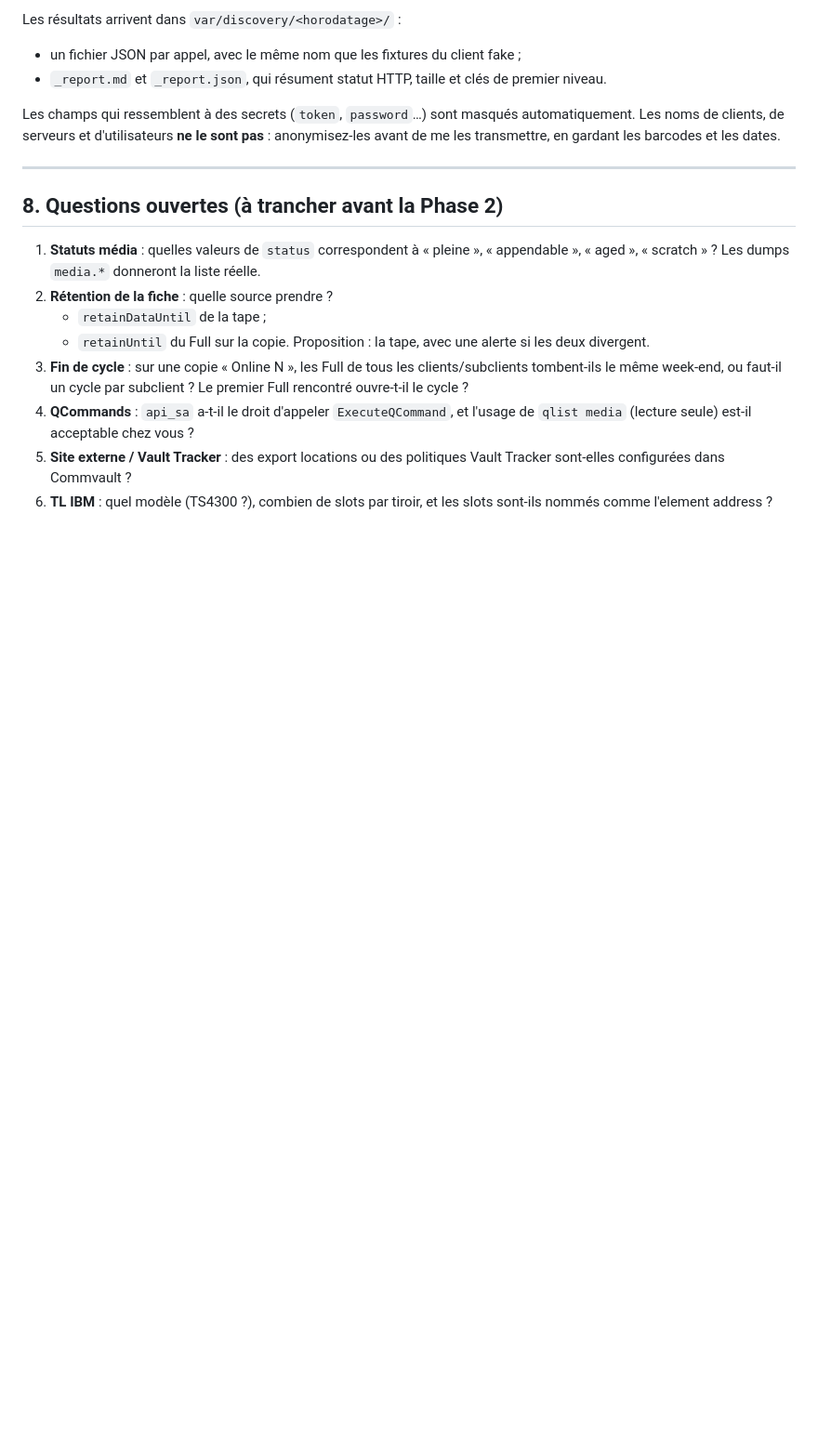
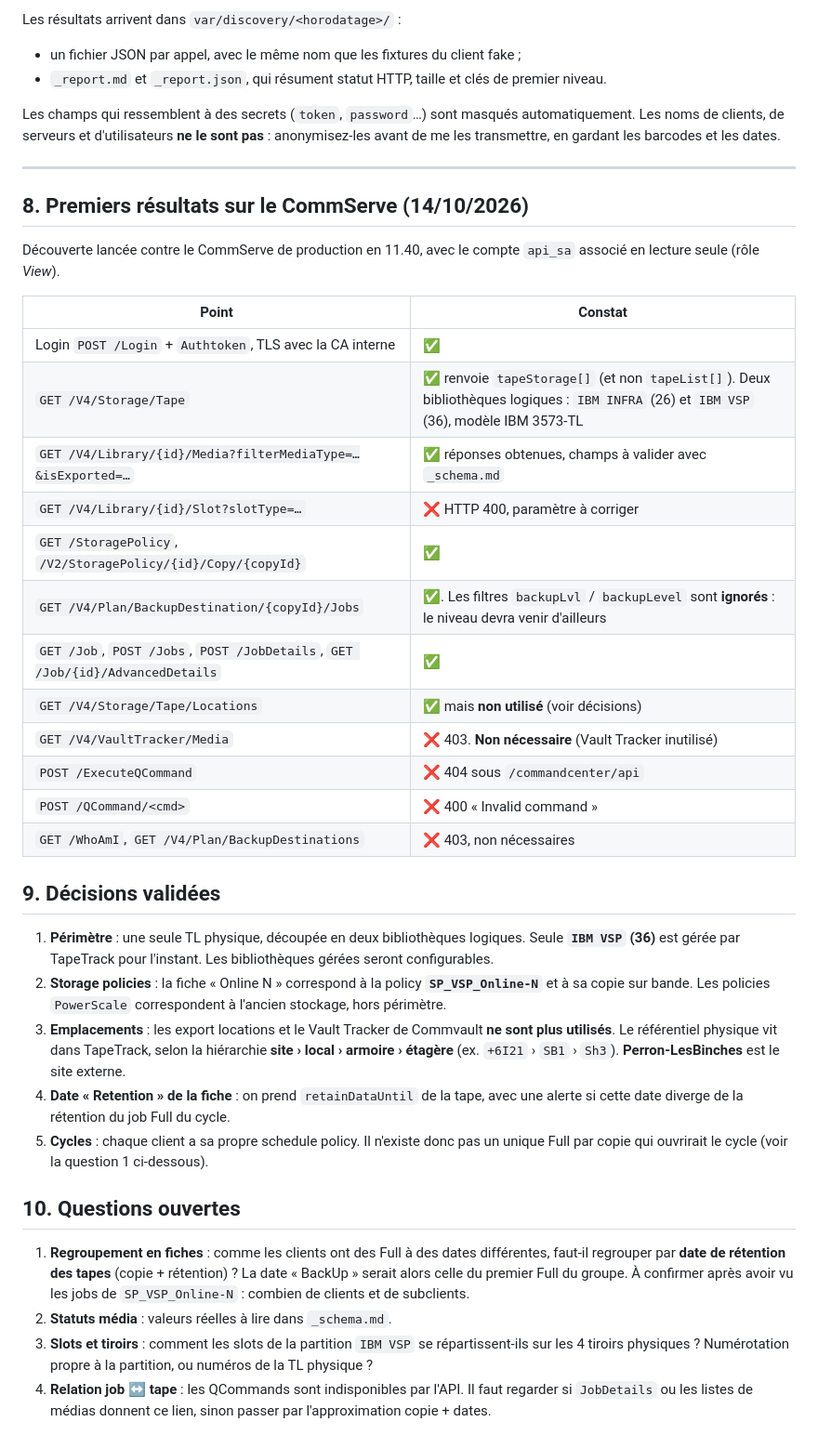
Before and after one commit to KylianLab/CommvaultTool, a Markdown page: docs/commvault-mapping.md, the part around the change. Shown at 93% size. GitHub-like rendering; blank space fills up the shorter version.

Commit message:
Docs: first discovery results against the CommServe and validated decisions
Co-Authored-By: Claude Opus 5.5 <noreply@anthropic.com>
Claude-Session: https://claude.ai/code/session_01WpGnwTsNgrLsHLTQexqkkY

```diff
--- a/docs/commvault-mapping.md
+++ b/docs/commvault-mapping.md
@@ -180,14 +180,36 @@ Les champs qui ressemblent à des secrets (`token`, `password`…) sont masqués
 
 ---
 
-## 8. Questions ouvertes (à trancher avant la Phase 2)
+## 8. Premiers résultats sur le CommServe (14/10/2026)
 
-1. **Statuts média** : quelles valeurs de `status` correspondent à « pleine », « appendable », « aged », « scratch » ? Les dumps `media.*` donneront la liste réelle.
-2. **Rétention de la fiche** : quelle source prendre ?
-   - `retainDataUntil` de la tape ;
-   - `retainUntil` du Full sur la copie.
-   Proposition : la tape, avec une alerte si les deux divergent.
-3. **Fin de cycle** : sur une copie « Online N », les Full de tous les clients/subclients tombent-ils le même week-end, ou faut-il un cycle par subclient ? Le premier Full rencontré ouvre-t-il le cycle ?
-4. **QCommands** : `api_sa` a-t-il le droit d'appeler `ExecuteQCommand`, et l'usage de `qlist media` (lecture seule) est-il acceptable chez vous ?
-5. **Site externe / Vault Tracker** : des export locations ou des politiques Vault Tracker sont-elles configurées dans Commvault ?
-6. **TL IBM** : quel modèle (TS4300 ?), combien de slots par tiroir, et les slots sont-ils nommés comme l'element address ?
+Découverte lancée contre le CommServe de production en 11.40, avec le compte `api_sa` associé en lecture seule (rôle *View*).
+
+| Point | Constat |
+|---|---|
+| Login `POST /Login` + `Authtoken`, TLS avec la CA interne | ✅ |
+| `GET /V4/Storage/Tape` | ✅ renvoie `tapeStorage[]` (et non `tapeList[]`). Deux bibliothèques logiques : `IBM INFRA` (26) et `IBM VSP` (36), modèle IBM 3573-TL |
+| `GET /V4/Library/{id}/Media?filterMediaType=…&isExported=…` | ✅ réponses obtenues, champs à valider avec `_schema.md` |
+| `GET /V4/Library/{id}/Slot?slotType=…` | ❌ HTTP 400, paramètre à corriger |
+| `GET /StoragePolicy`, `/V2/StoragePolicy/{id}/Copy/{copyId}` | ✅ |
+| `GET /V4/Plan/BackupDestination/{copyId}/Jobs` | ✅. Les filtres `backupLvl` / `backupLevel` sont **ignorés** : le niveau devra venir d'ailleurs |
+| `GET /Job`, `POST /Jobs`, `POST /JobDetails`, `GET /Job/{id}/AdvancedDetails` | ✅ |
+| `GET /V4/Storage/Tape/Locations` | ✅ mais **non utilisé** (voir décisions) |
+| `GET /V4/VaultTracker/Media` | ❌ 403. **Non nécessaire** (Vault Tracker inutilisé) |
+| `POST /ExecuteQCommand` | ❌ 404 sous `/commandcenter/api` |
+| `POST /QCommand/<cmd>` | ❌ 400 « Invalid command » |
+| `GET /WhoAmI`, `GET /V4/Plan/BackupDestinations` | ❌ 403, non nécessaires |
+
+## 9. Décisions validées
+
+1. **Périmètre** : une seule TL physique, découpée en deux bibliothèques logiques. Seule **`IBM VSP` (36)** est gérée par TapeTrack pour l'instant. Les bibliothèques gérées seront configurables.
+2. **Storage policies** : la fiche « Online N » correspond à la policy **`SP_VSP_Online-N`** et à sa copie sur bande. Les policies `PowerScale` correspondent à l'ancien stockage, hors périmètre.
+3. **Emplacements** : les export locations et le Vault Tracker de Commvault **ne sont plus utilisés**. Le référentiel physique vit dans TapeTrack, selon la hiérarchie **site › local › armoire › étagère** (ex. `+6I21` › `SB1` › `Sh3`). **Perron-LesBinches** est le site externe.
+4. **Date « Retention » de la fiche** : on prend `retainDataUntil` de la tape, avec une alerte si cette date diverge de la rétention du job Full du cycle.
+5. **Cycles** : chaque client a sa propre schedule policy. Il n'existe donc pas un unique Full par copie qui ouvrirait le cycle (voir la question 1 ci-dessous).
+
+## 10. Questions ouvertes
+
+1. **Regroupement en fiches** : comme les clients ont des Full à des dates différentes, faut-il regrouper par **date de rétention des tapes** (copie + rétention) ? La date « BackUp » serait alors celle du premier Full du groupe. À confirmer après avoir vu les jobs de `SP_VSP_Online-N` : combien de clients et de subclients.
+2. **Statuts média** : valeurs réelles à lire dans `_schema.md`.
+3. **Slots et tiroirs** : comment les slots de la partition `IBM VSP` se répartissent-ils sur les 4 tiroirs physiques ? Numérotation propre à la partition, ou numéros de la TL physique ?
+4. **Relation job ↔ tape** : les QCommands sont indisponibles par l'API. Il faut regarder si `JobDetails` ou les listes de médias donnent ce lien, sinon passer par l'approximation copie + dates.
```
